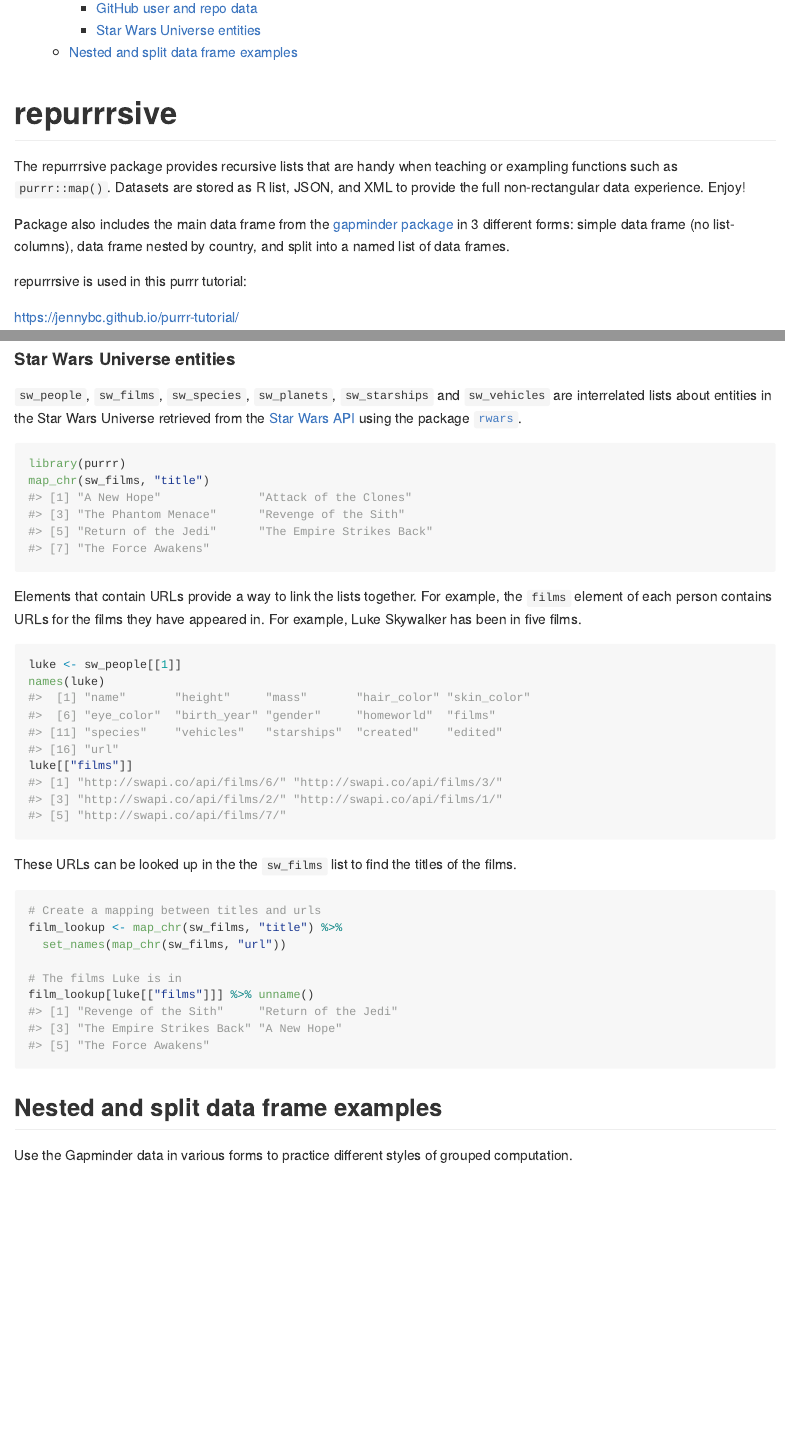
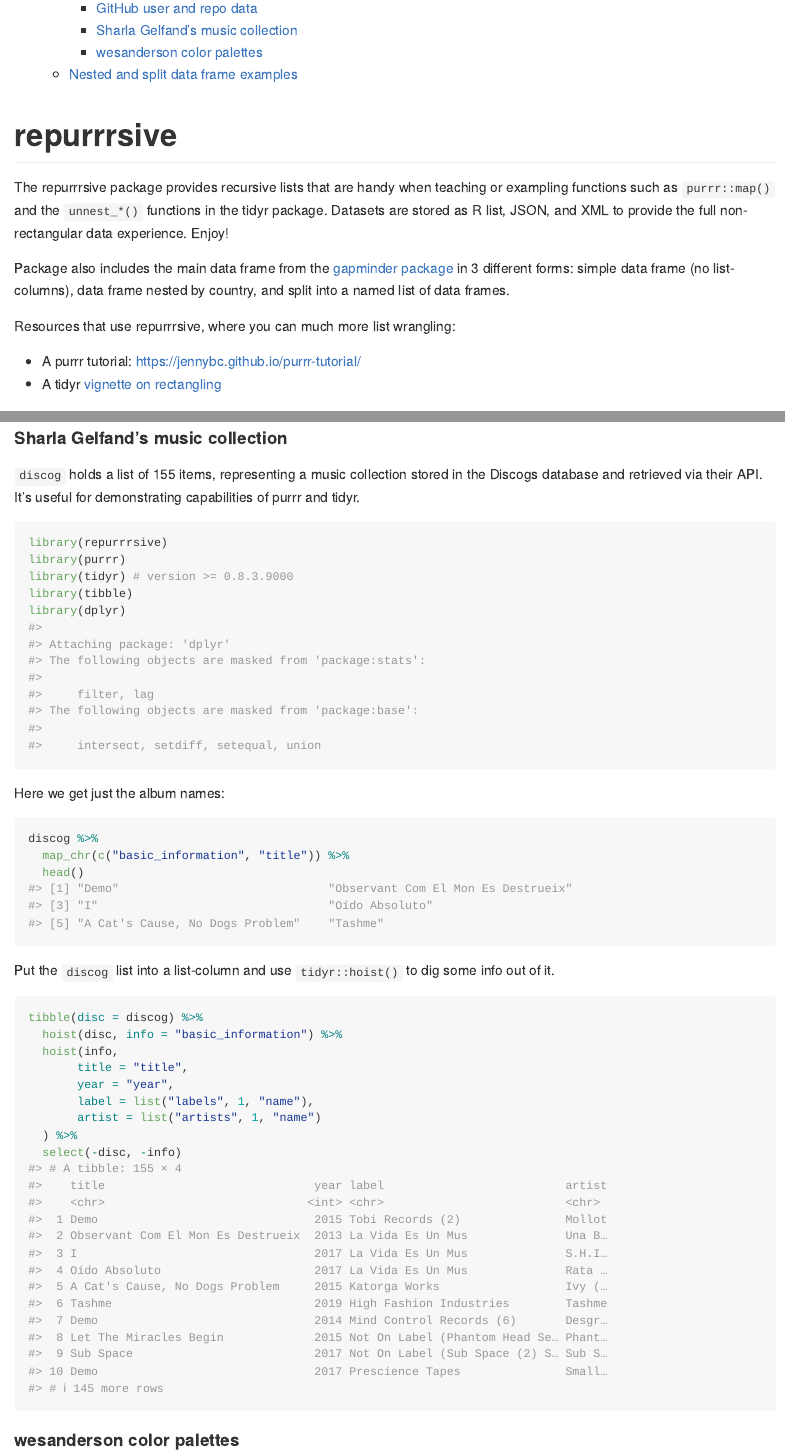
Before and after one commit to jennybc/repurrrsive, an R Markdown document (README.Rmd): the page in a window 1100 px wide, from 130 px down, and a second part further down, joined at a grey line. Rendered offline with R 4.5, knitr and Pandoc, with nearby package versions; some code elsewhere in the file could not run offline; badge pictures from the web are left out.

Commit message:
Add discog to README; general re-arrange and refresh

````diff
--- a/README.Rmd
+++ b/README.Rmd
@@ -16,13 +17,14 @@ knitr::opts_chunk$set(collapse = TRUE, comment = "#>",
 
 # repurrrsive
 
-The repurrrsive package provides recursive lists that are handy when teaching or exampling functions such as `purrr::map()`. Datasets are stored as R list, JSON, and XML to provide the full non-rectangular data experience. Enjoy!
+The repurrrsive package provides recursive lists that are handy when teaching or exampling functions such as `purrr::map()` and the `unnest_*()` functions in the tidyr package. Datasets are stored as R list, JSON, and XML to provide the full non-rectangular data experience. Enjoy!
 
 Package also includes the main data frame from the [gapminder package](https://CRAN.R-project.org/package=gapminder) in 3 different forms: simple data frame (no list-columns), data frame nested by country, and split into a named list of data frames.
 
-repurrrsive is used in this purrr tutorial:
+Resources that use repurrrsive, where you can much more list wrangling:
 
-<https://jennybc.github.io/purrr-tutorial/>
+  * A purrr tutorial: <https://jennybc.github.io/purrr-tutorial/>
+  * A tidyr [vignette on rectangling](https://tidyr.tidyverse.org/articles/)
 
 ## Installation
 
@@ -43,3 +146,36 @@ devtools::install_github("jennybc/repurrrsive")
+#### Sharla Gelfand's music collection
+
+`discog` holds a list of 155 items, representing a music collection stored in the Discogs database and retrieved via their API. It's useful for demonstrating capabilities of purrr and tidyr.
+
+```{r}
+library(repurrrsive)
+library(purrr)
+library(tidyr) # version >= 0.8.3.9000
+library(tibble)
+library(dplyr)
+```
+
+Here we get just the album names:
+
+```{r}
+discog %>%
+  map_chr(c("basic_information", "title")) %>%
+  head()
+```
+
+Put the `discog` list into a list-column and use `tidyr::hoist()` to dig some info out of it.
+
+```{r}
+tibble(disc = discog) %>%
+  hoist(disc, info = "basic_information") %>%
+  hoist(info,
+       title = "title",
+       year = "year",
+       label = list("labels", 1, "name"),
+       artist = list("artists", 1, "name")
+  ) %>%
+  select(-disc, -info)
+```
 
 #### wesanderson color palettes
 
@@ -160,29 +225,3 @@ repo_names[elevenses]
-#### Star Wars Universe entities
-
-`sw_people`, `sw_films`, `sw_species`, `sw_planets`, `sw_starships` and `sw_vehicles` are interrelated lists about entities in the Star Wars Universe retrieved from the [Star Wars API](http://swapi.co) using the package [`rwars`](https://github.com/Ironholds/rwars).
-
-```{r}
-library(purrr)
-map_chr(sw_films, "title")
-```
-
-Elements that contain URLs provide a way to link the lists together.  For example, the `films` element of each person contains URLs for the films they have appeared in.  For example, Luke Skywalker has been in five films.
-```{r}
-luke <- sw_people[[1]]
-names(luke)
-luke[["films"]]
-```
-
-These URLs can be looked up in the the `sw_films` list to find the titles of the films.
-```{r}
-# Create a mapping between titles and urls
-film_lookup <- map_chr(sw_films, "title") %>%
-  set_names(map_chr(sw_films, "url"))
-
-# The films Luke is in
-film_lookup[luke[["films"]]] %>% unname()
-```
-
 ## Nested and split data frame examples
 
 Use the Gapminder data in various forms to practice different styles of grouped computation.
````
Also changed, not shown: README.md, README.Rmd (175 more changed lines).
